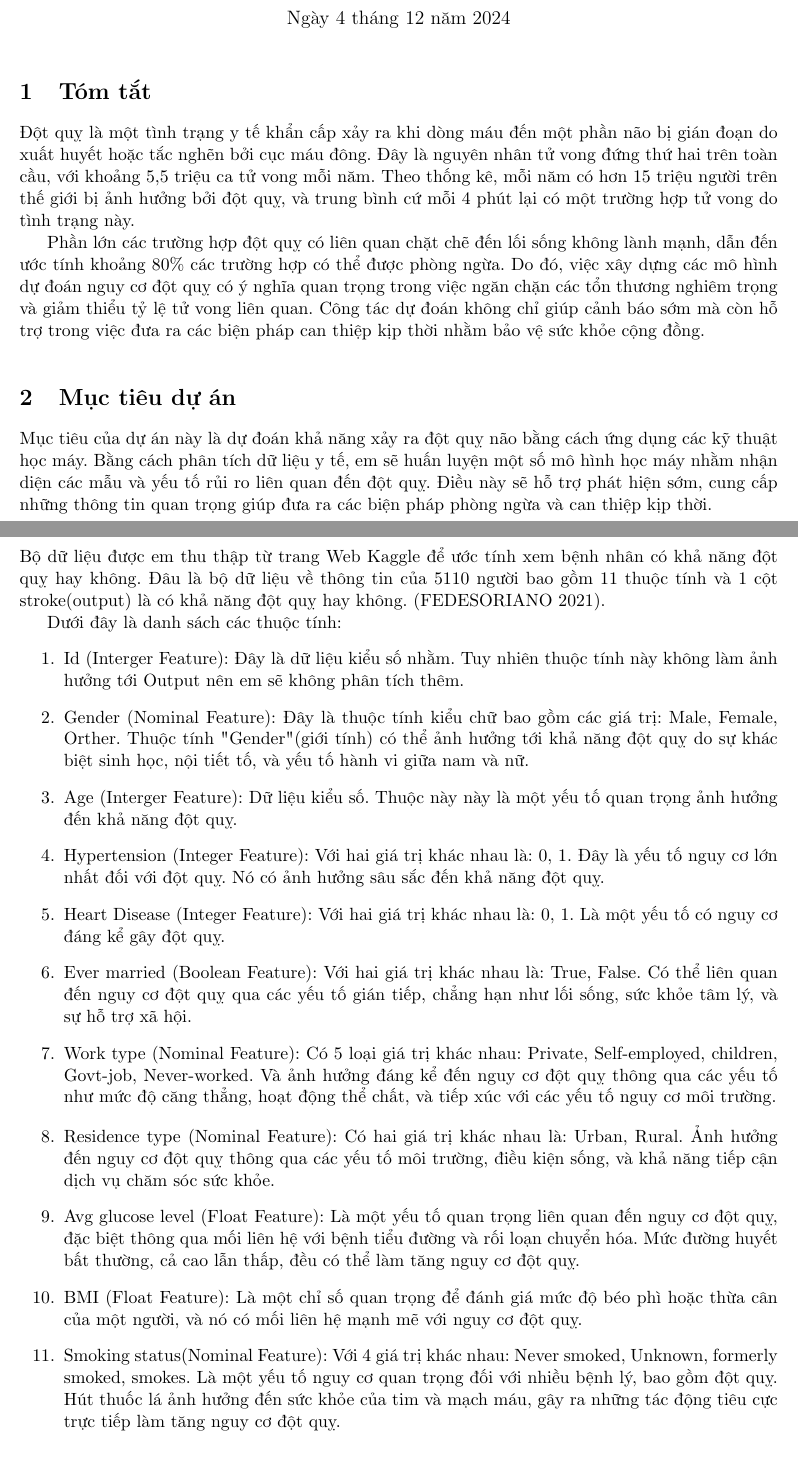
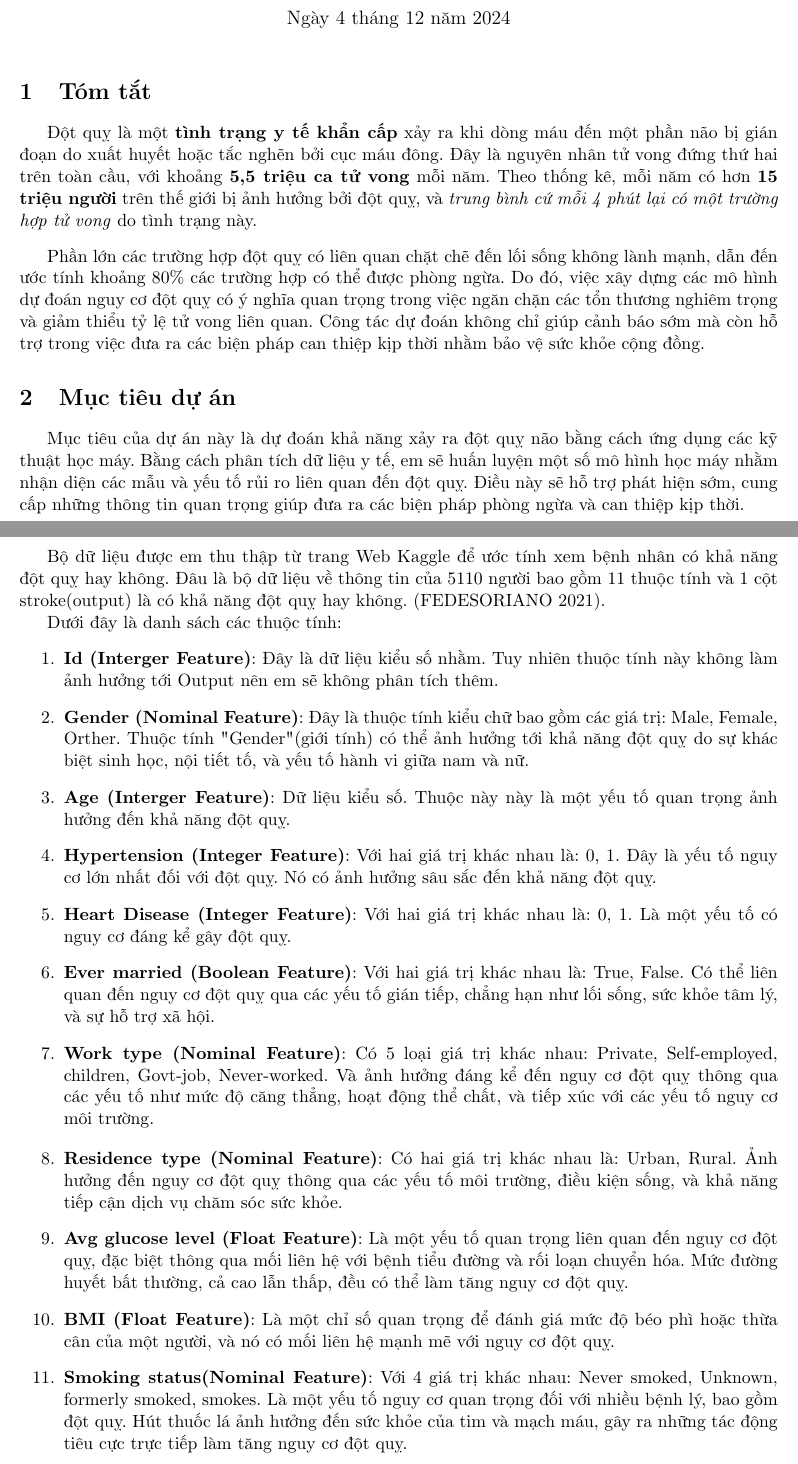
Before and after one commit to KhongDucQuang/Project_I, a LaTeX document (baoCaoBTL/kk.tex): two parts of pages 1 and 4 of 14, joined at a grey line, cut so that both start at the same text. Compiled offline with pdfLaTeX.

Commit message:
check commit

```diff
--- a/baoCaoBTL/kk.tex
+++ b/baoCaoBTL/kk.tex
@@ -22,15 +22,16 @@
 
 	\section{Tóm tắt}
 
-	Đột quỵ là một tình trạng y tế khẩn cấp xảy ra khi dòng máu đến một phần não bị gián đoạn do xuất huyết hoặc tắc nghẽn bởi cục máu đông. Đây là nguyên nhân tử vong đứng thứ hai trên toàn cầu, với khoảng 5,5 triệu ca tử vong mỗi năm. Theo thống kê, mỗi năm có hơn 15 triệu người trên thế giới bị ảnh hưởng bởi đột quỵ, và trung bình cứ mỗi 4 phút lại có một trường hợp tử vong do tình trạng này.
 
-	Phần lớn các trường hợp đột quỵ có liên quan chặt chẽ đến lối sống không lành mạnh, dẫn đến ước tính khoảng 80\% các trường hợp có thể được phòng ngừa. Do đó, việc xây dựng các mô hình dự đoán nguy cơ đột quỵ có ý nghĩa quan trọng trong việc ngăn chặn các tổn thương nghiêm trọng và giảm thiểu tỷ lệ tử vong liên quan. Công tác dự đoán không chỉ giúp cảnh báo sớm mà còn hỗ trợ trong việc đưa ra các biện pháp can thiệp kịp thời nhằm bảo vệ sức khỏe cộng đồng.
 
+	\hspace{0.6cm}Đột quỵ là một \textbf{tình trạng y tế khẩn cấp} xảy ra khi dòng máu đến một phần não bị gián đoạn do xuất huyết hoặc tắc nghẽn bởi cục máu đông. Đây là nguyên nhân tử vong đứng thứ hai trên toàn cầu, với khoảng \textbf{5,5 triệu ca tử vong} mỗi năm. Theo thống kê, mỗi năm có hơn \textbf{15 triệu người} trên thế giới bị ảnh hưởng bởi đột quỵ, và \textit{trung bình cứ mỗi 4 phút lại có một trường hợp tử vong} do tình trạng này.
 	\vspace{0.3cm}
+
+ 	Phần lớn các trường hợp đột quỵ có liên quan chặt chẽ đến lối sống không lành mạnh, dẫn đến ước tính khoảng 80\% các trường hợp có thể được phòng ngừa. Do đó, việc xây dựng các mô hình dự đoán nguy cơ đột quỵ có ý nghĩa quan trọng trong việc ngăn chặn các tổn thương nghiêm trọng và giảm thiểu tỷ lệ tử vong liên quan. Công tác dự đoán không chỉ giúp cảnh báo sớm mà còn hỗ trợ trong việc đưa ra các biện pháp can thiệp kịp thời nhằm bảo vệ sức khỏe cộng đồng.
 
 	\section{Mục tiêu dự án}
 
-	Mục tiêu của dự án này là dự đoán khả năng xảy ra đột quỵ não bằng cách ứng dụng các kỹ thuật học máy. Bằng cách phân tích dữ liệu y tế, em sẽ huấn luyện một số mô hình học máy nhằm nhận diện các mẫu và yếu tố rủi ro liên quan đến đột quỵ. Điều này sẽ hỗ trợ phát hiện sớm, cung cấp những thông tin quan trọng giúp đưa ra các biện pháp phòng ngừa và can thiệp kịp thời.
+	\hspace{0.6cm}Mục tiêu của dự án này là dự đoán khả năng xảy ra đột quỵ não bằng cách ứng dụng các kỹ thuật học máy. Bằng cách phân tích dữ liệu y tế, em sẽ huấn luyện một số mô hình học máy nhằm nhận diện các mẫu và yếu tố rủi ro liên quan đến đột quỵ. Điều này sẽ hỗ trợ phát hiện sớm, cung cấp những thông tin quan trọng giúp đưa ra các biện pháp phòng ngừa và can thiệp kịp thời.
 	\pagebreak
 
 	\tableofcontents
@@ -48,22 +49,21 @@
 	\section{Mô tả bộ dữ liệu}
 
 
-	Bộ dữ liệu được em thu thập từ trang Web Kaggle để ước tính xem bệnh nhân có khả năng đột quỵ hay không. Đâu là bộ dữ liệu về thông tin của 5110 người bao gồm 11 thuộc tính và 1 cột stroke(output) là có khả năng đột quỵ hay không. (FEDESORIANO 2021).
+	\hspace{0.6cm}Bộ dữ liệu được em thu thập từ trang Web Kaggle để ước tính xem bệnh nhân có khả năng đột quỵ hay không. Đâu là bộ dữ liệu về thông tin của 5110 người bao gồm 11 thuộc tính và 1 cột stroke(output) là có khả năng đột quỵ hay không. (FEDESORIANO 2021).
 
 	Dưới đây là danh sách các thuộc tính:
 	\begin{enumerate}
-		\item Id (Interger Feature): Đây là dữ liệu kiểu số nhằm. Tuy nhiên thuộc tính này không làm ảnh hưởng tới Output nên em sẽ không phân tích thêm.
-		\item Gender (Nominal Feature): Đây là thuộc tính kiểu chữ bao gồm các giá trị: Male, Female, Orther. Thuộc tính "Gender" (giới tính) có thể ảnh hưởng tới khả năng đột quỵ do sự khác biệt sinh học, nội tiết tố, và yếu tố hành vi giữa nam và nữ.
-		\item Age (Interger Feature): Dữ liệu kiểu số. Thuộc này này là một yếu tố quan trọng ảnh hưởng đến khả năng đột quỵ.
-		\item Hypertension (Integer Feature): Với hai giá trị khác nhau là: 0, 1.
-		Đây là yếu tố nguy cơ lớn nhất đối với đột quỵ. Nó có ảnh hưởng sâu sắc đến khả năng đột quỵ.
-		\item Heart Disease (Integer Feature): Với hai giá trị khác nhau là: 0, 1. Là một yếu tố có nguy cơ đáng kể gây đột quỵ.
-		\item Ever married (Boolean Feature): Với hai giá trị khác nhau là: True, False. Có thể liên quan đến nguy cơ đột quỵ qua các yếu tố gián tiếp, chẳng hạn như lối sống, sức khỏe tâm lý, và sự hỗ trợ xã hội.
-		\item Work type (Nominal Feature): Có 5 loại giá trị khác nhau: Private, Self-employed, children, Govt-job, Never-worked. Và ảnh hưởng đáng kể đến nguy cơ đột quỵ thông qua các yếu tố như mức độ căng thẳng, hoạt động thể chất, và tiếp xúc với các yếu tố nguy cơ môi trường.
-		\item Residence type (Nominal Feature): Có hai giá trị khác nhau là: Urban, Rural. Ảnh hưởng đến nguy cơ đột quỵ thông qua các yếu tố môi trường, điều kiện sống, và khả năng tiếp cận dịch vụ chăm sóc sức khỏe.
-		\item Avg glucose level (Float Feature): Là một yếu tố quan trọng liên quan đến nguy cơ đột quỵ, đặc biệt thông qua mối liên hệ với bệnh tiểu đường và rối loạn chuyển hóa. Mức đường huyết bất thường, cả cao lẫn thấp, đều có thể làm tăng nguy cơ đột quỵ.
-		\item BMI (Float Feature): Là một chỉ số quan trọng để đánh giá mức độ béo phì hoặc thừa cân của một người, và nó có mối liên hệ mạnh mẽ với nguy cơ đột quỵ.
-		\item Smoking status(Nominal Feature): Với 4 giá trị khác nhau: Never smoked, Unknown, formerly smoked, smokes. Là một yếu tố nguy cơ quan trọng đối với nhiều bệnh lý, bao gồm đột quỵ. Hút thuốc lá ảnh hưởng đến sức khỏe của tim và mạch máu, gây ra những tác động tiêu cực trực tiếp làm tăng nguy cơ đột quỵ.
+		\item \textbf{Id (Interger Feature)}: Đây là dữ liệu kiểu số nhằm. Tuy nhiên thuộc tính này không làm ảnh hưởng tới Output nên em sẽ không phân tích thêm.
+		\item \textbf{Gender (Nominal Feature)}: Đây là thuộc tính kiểu chữ bao gồm các giá trị: Male, Female, Orther. Thuộc tính "Gender" (giới tính) có thể ảnh hưởng tới khả năng đột quỵ do sự khác biệt sinh học, nội tiết tố, và yếu tố hành vi giữa nam và nữ.
+		\item \textbf{Age (Interger Feature)}: Dữ liệu kiểu số. Thuộc này này là một yếu tố quan trọng ảnh hưởng đến khả năng đột quỵ.
+		\item \textbf{Hypertension (Integer Feature)}: Với hai giá trị khác nhau là: 0, 1. Đây là yếu tố nguy cơ lớn nhất đối với đột quỵ. Nó có ảnh hưởng sâu sắc đến khả năng đột quỵ.
+		\item \textbf{Heart Disease (Integer Feature)}: Với hai giá trị khác nhau là: 0, 1. Là một yếu tố có nguy cơ đáng kể gây đột quỵ.
+		\item \textbf{Ever married (Boolean Feature)}: Với hai giá trị khác nhau là: True, False. Có thể liên quan đến nguy cơ đột quỵ qua các yếu tố gián tiếp, chẳng hạn như lối sống, sức khỏe tâm lý, và sự hỗ trợ xã hội.
+		\item \textbf{Work type (Nominal Feature)}: Có 5 loại giá trị khác nhau: Private, Self-employed, children, Govt-job, Never-worked. Và ảnh hưởng đáng kể đến nguy cơ đột quỵ thông qua các yếu tố như mức độ căng thẳng, hoạt động thể chất, và tiếp xúc với các yếu tố nguy cơ môi trường.
+		\item \textbf{Residence type (Nominal Feature)}: Có hai giá trị khác nhau là: Urban, Rural. Ảnh hưởng đến nguy cơ đột quỵ thông qua các yếu tố môi trường, điều kiện sống, và khả năng tiếp cận dịch vụ chăm sóc sức khỏe.
+		\item \textbf{Avg glucose level (Float Feature)}: Là một yếu tố quan trọng liên quan đến nguy cơ đột quỵ, đặc biệt thông qua mối liên hệ với bệnh tiểu đường và rối loạn chuyển hóa. Mức đường huyết bất thường, cả cao lẫn thấp, đều có thể làm tăng nguy cơ đột quỵ.
+		\item \textbf{BMI (Float Feature)}: Là một chỉ số quan trọng để đánh giá mức độ béo phì hoặc thừa cân của một người, và nó có mối liên hệ mạnh mẽ với nguy cơ đột quỵ.
+		\item \textbf{Smoking status(Nominal Feature)}: Với 4 giá trị khác nhau: Never smoked, Unknown, formerly smoked, smokes. Là một yếu tố nguy cơ quan trọng đối với nhiều bệnh lý, bao gồm đột quỵ. Hút thuốc lá ảnh hưởng đến sức khỏe của tim và mạch máu, gây ra những tác động tiêu cực trực tiếp làm tăng nguy cơ đột quỵ.
 	\end{enumerate}
 
 	\pagebreak
```
Also changed, not shown: baoCaoBTL/kk.pdf, baoCaoBTL/kk.tex (2 more changed lines), 2 other files.
